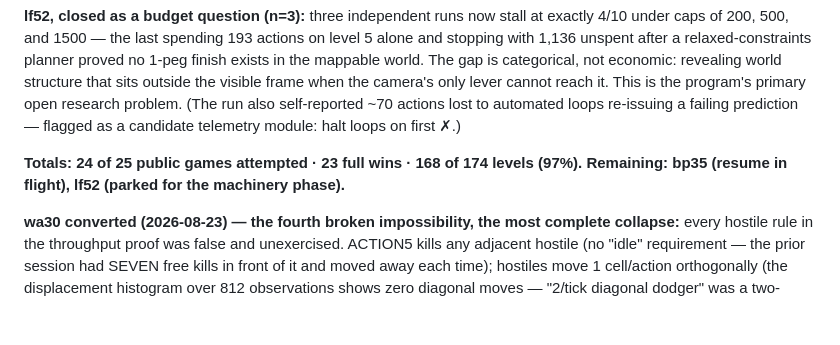
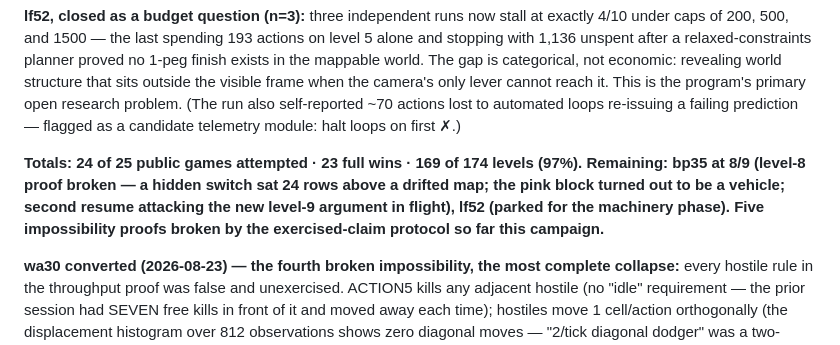
Before and after one commit to arjmandi/assay, a Markdown page: bench/arcagi/RESULTS.md, the part around the change. Rendered like a GitHub page; blank space fills up the shorter version.

Commit message:
bench/arcagi: bp35 level 8 solved (fifth broken proof — hidden switch off the drifted map; pink-elevator mechanic found); 8/9, second resume attacking the L9 argument; 169/174 levels (97%)

```diff
--- a/bench/arcagi/RESULTS.md
+++ b/bench/arcagi/RESULTS.md
@@ -114,9 +114,12 @@ This is the program's primary open research problem. (The run also
 self-reported ~70 actions lost to automated loops re-issuing a failing
 prediction — flagged as a candidate telemetry module: halt loops on first ✗.)
 
-**Totals: 24 of 25 public games attempted · 23 full wins · 168 of 174 levels
-(97%). Remaining: bp35 (resume in flight), lf52 (parked for the machinery
-phase).**
+**Totals: 24 of 25 public games attempted · 23 full wins · 169 of 174 levels
+(97%). Remaining: bp35 at 8/9 (level-8 proof broken — a hidden switch sat 24
+rows above a drifted map; the pink block turned out to be a vehicle; second
+resume attacking the new level-9 argument in flight), lf52 (parked for the
+machinery phase). Five impossibility proofs broken by the exercised-claim
+protocol so far this campaign.**
 
 **wa30 converted (2026-08-23) — the fourth broken impossibility, the most
 complete collapse:** every hostile rule in the throughput proof was false and
```
